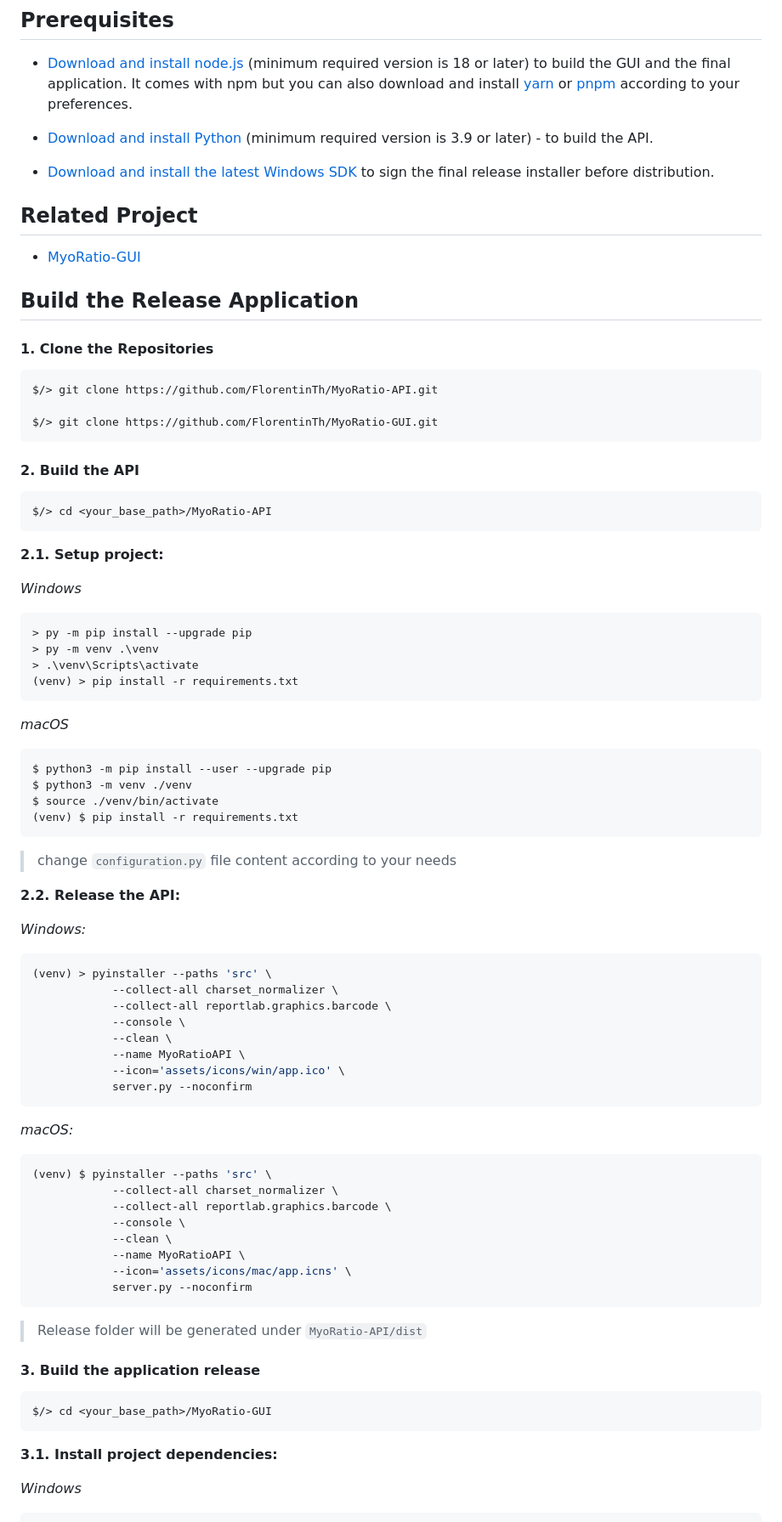
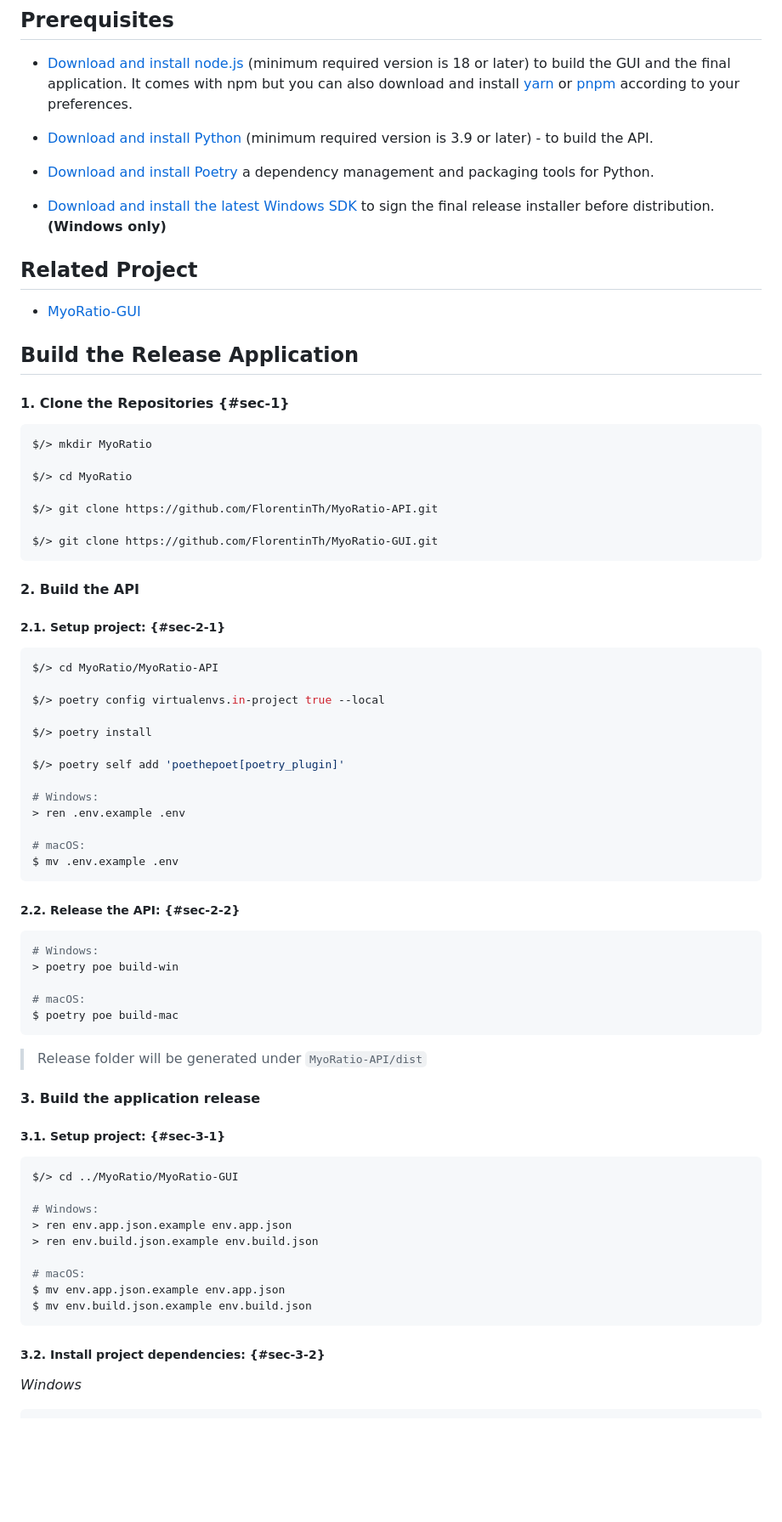
Before and after one commit to FlorentinTh/MyoRatio-API, a Markdown page: README.md, the part around one of its changes. Shown at 85% size. GitHub-like rendering; blank space fills up the shorter version.

Commit message:
docs(readme): update README.md file according to new API project setup

````diff
--- a/README.md
+++ b/README.md
@@ -9,9 +9,11 @@ API for the MyoRatio Application
 
 - [Download and install node.js](https://nodejs.org/) (minimum required version is 18 or later) to build the GUI and the final application. It comes with npm but you can also download and install [yarn](https://yarnpkg.com/getting-started/install) or [pnpm](https://pnpm.io/installation) according to your preferences.
 
--  [Download and install Python](https://www.python.org/downloads/) (minimum required version is 3.9 or later) - to build the API.
+- [Download and install Python](https://www.python.org/downloads/) (minimum required version is 3.9 or later) - to build the API.
 
-- [Download and install the latest Windows SDK](https://developer.microsoft.com/en-US/windows/downloads/windows-sdk/) to sign the final release installer before distribution.
+- [Download and install Poetry](https://python-poetry.org/docs/) a dependency management and packaging tools for Python.
+
+- [Download and install the latest Windows SDK](https://developer.microsoft.com/en-US/windows/downloads/windows-sdk/) to sign the final release installer before distribution. **(Windows only)**
 
 ## Related Project
 
@@ -19,9 +21,13 @@ API for the MyoRatio Application
 
 ## Build the Release Application
 
-#### 1. Clone the Repositories
+#### 1. Clone the Repositories {#sec-1}
 
 ```sh
+$/> mkdir MyoRatio
+
+$/> cd MyoRatio
+
 $/> git clone https://github.com/FlorentinTh/MyoRatio-API.git
 
 $/> git clone https://github.com/FlorentinTh/MyoRatio-GUI.git
@@ -29,65 +35,52 @@ $/> git clone https://github.com/FlorentinTh/MyoRatio-GUI.git
 
 #### 2. Build the API
 
+##### 2.1. Setup project: {#sec-2-1}
+
 ```sh
-$/> cd <your_base_path>/MyoRatio-API
+$/> cd MyoRatio/MyoRatio-API
+
+$/> poetry config virtualenvs.in-project true --local
+
+$/> poetry install
+
+$/> poetry self add 'poethepoet[poetry_plugin]'
+
+# Windows:
+> ren .env.example .env
+
+# macOS:
+$ mv .env.example .env
 ```
 
-**2.1. Setup project:**
+##### 2.2. Release the API: {#sec-2-2}
+```sh
+# Windows:
+> poetry poe build-win
 
-_Windows_
-```sh
-> py -m pip install --upgrade pip
-> py -m venv .\venv
-> .\venv\Scripts\activate
-(venv) > pip install -r requirements.txt
-```
-
-_macOS_
-```sh
-$ python3 -m pip install --user --upgrade pip
-$ python3 -m venv ./venv
-$ source ./venv/bin/activate
-(venv) $ pip install -r requirements.txt
-```
-
-> change ```configuration.py``` file content according to your needs
-
-**2.2. Release the API:**
-
-*Windows:*
-```sh
-(venv) > pyinstaller --paths 'src' \
-            --collect-all charset_normalizer \
-            --collect-all reportlab.graphics.barcode \
-            --console \
-            --clean \
-            --name MyoRatioAPI \
-            --icon='assets/icons/win/app.ico' \
-            server.py --noconfirm
-```
-
-*macOS:*
-```sh
-(venv) $ pyinstaller --paths 'src' \
-            --collect-all charset_normalizer \
-            --collect-all reportlab.graphics.barcode \
-            --console \
-            --clean \
-            --name MyoRatioAPI \
-            --icon='assets/icons/mac/app.icns' \
-            server.py --noconfirm
+# macOS:
+$ poetry poe build-mac
 ```
 
 > Release folder will be generated under ```MyoRatio-API/dist```
 
 #### 3. Build the application release
 
+##### 3.1. Setup project: {#sec-3-1}
+
 ```sh
-$/> cd <your_base_path>/MyoRatio-GUI
+$/> cd ../MyoRatio/MyoRatio-GUI
+
+# Windows:
+> ren env.app.json.example env.app.json
+> ren env.build.json.example env.build.json
+
+# macOS:
+$ mv env.app.json.example env.app.json
+$ mv env.build.json.example env.build.json
 ```
 
-**3.1. Install project dependencies:**
+##### 3.2. Install project dependencies:  {#sec-3-2}
 
 _Windows_
 
````
Also changed, not shown: other parts of README.md (+74 -121 lines).
